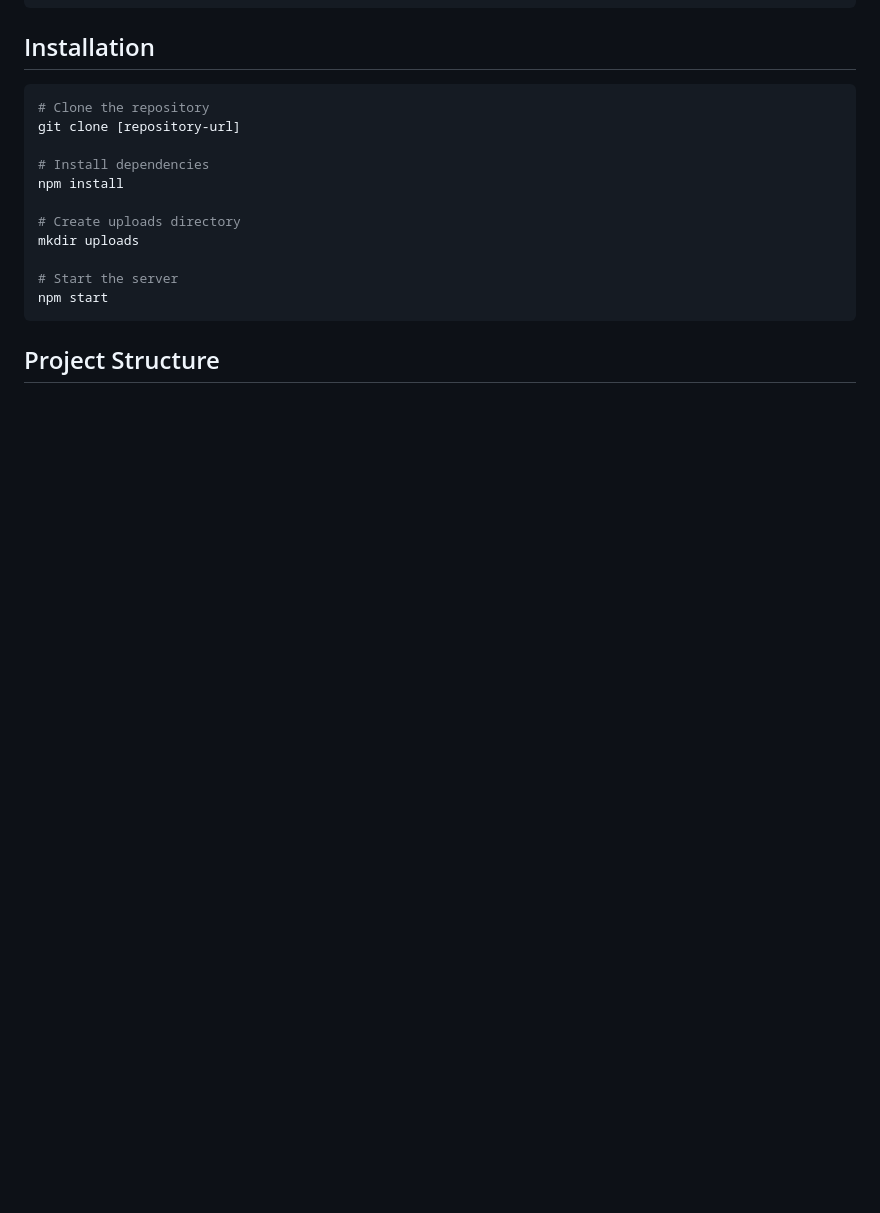
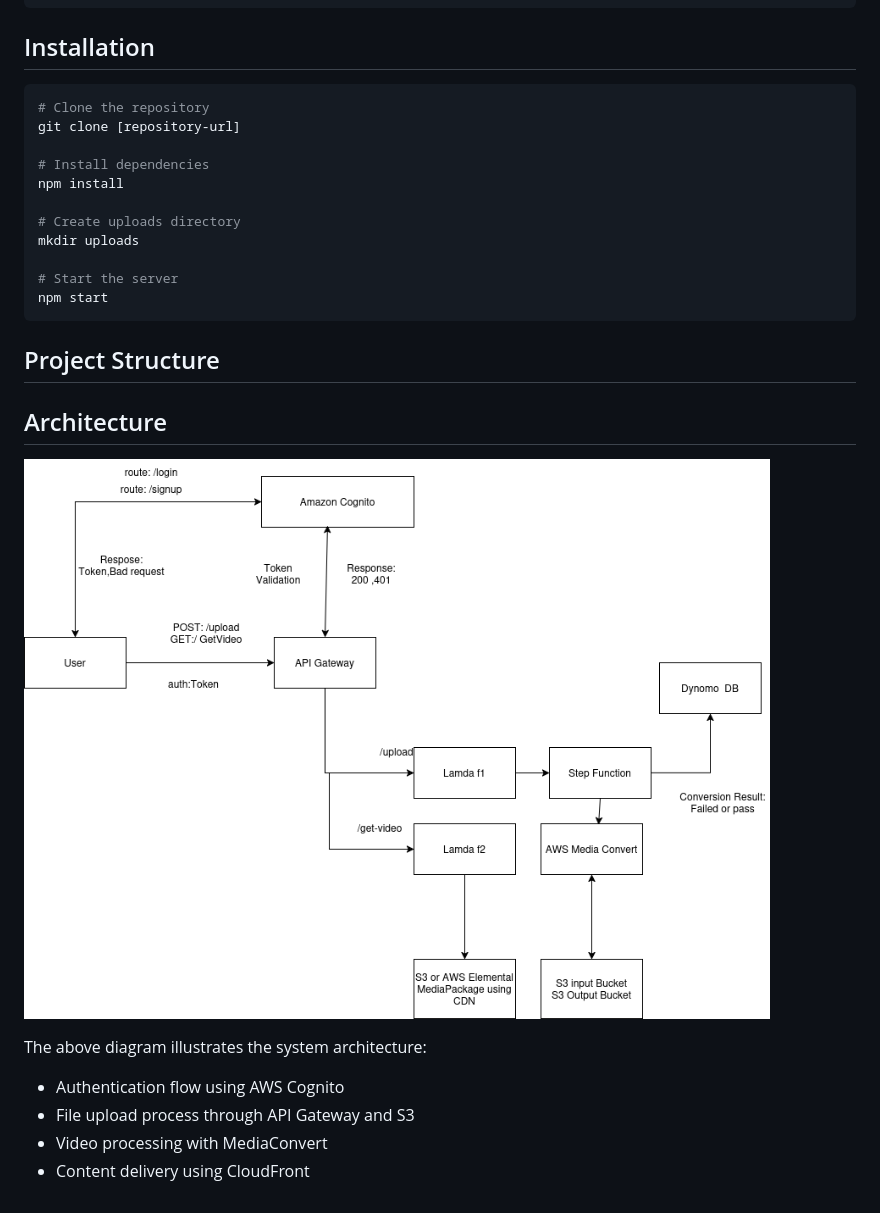
Before and after one commit to umesh-khatiwada/AWS-Node-Cognito-template-OpenID-connect, a Markdown page: README.md, the part around the change. Drawn GitHub-style; pictures changed too: assets/mediaconvert.drawio.png (added); blank space fills up the shorter version.

Commit message:
fix: video converter openidconnect readme docs

````diff
--- a/README.md
+++ b/README.md
@@ -54,3 +54,13 @@ npm start
 ```
 
 ## Project Structure
+
+## Architecture
+
+![Architecture Diagram](./assets/mediaconvert.drawio.png)
+
+The above diagram illustrates the system architecture:
+- Authentication flow using AWS Cognito
+- File upload process through API Gateway and S3
+- Video processing with MediaConvert
+- Content delivery using CloudFront
````
